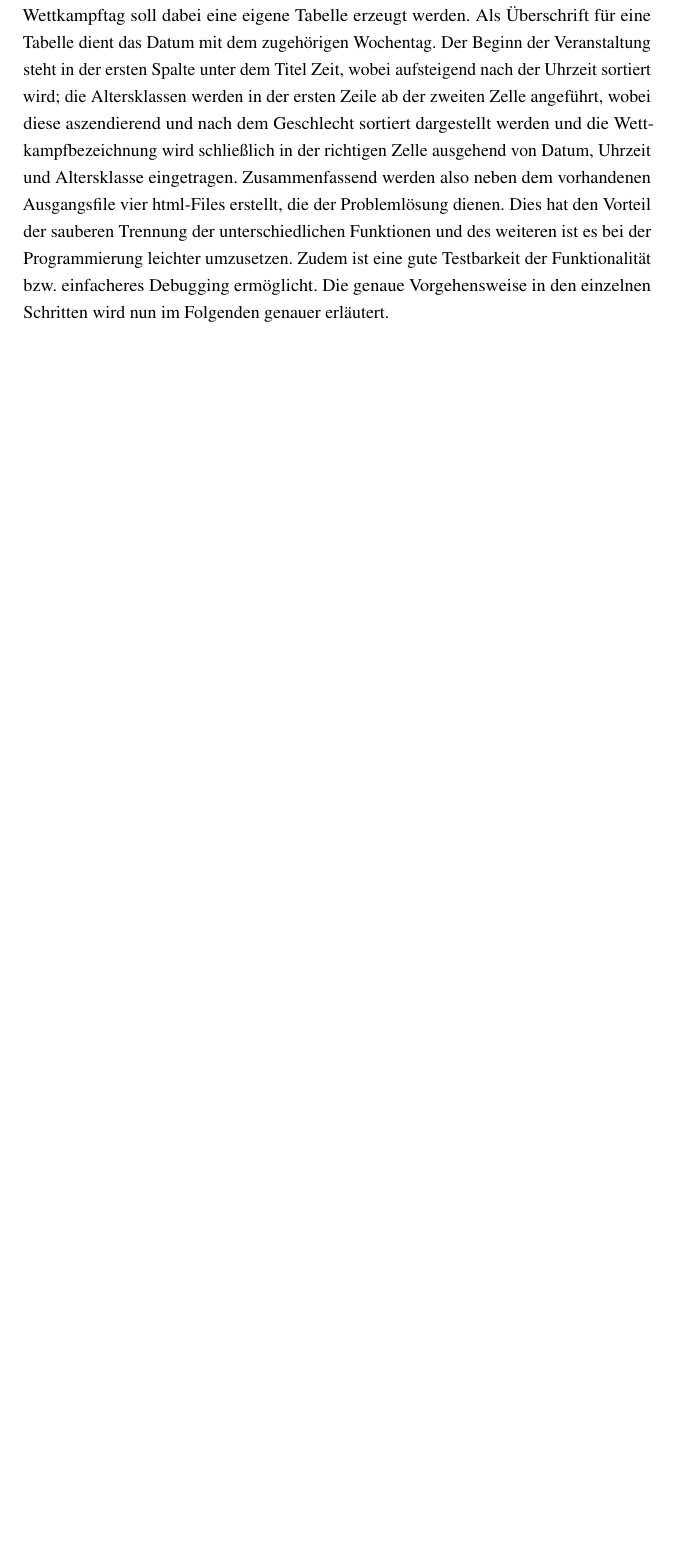
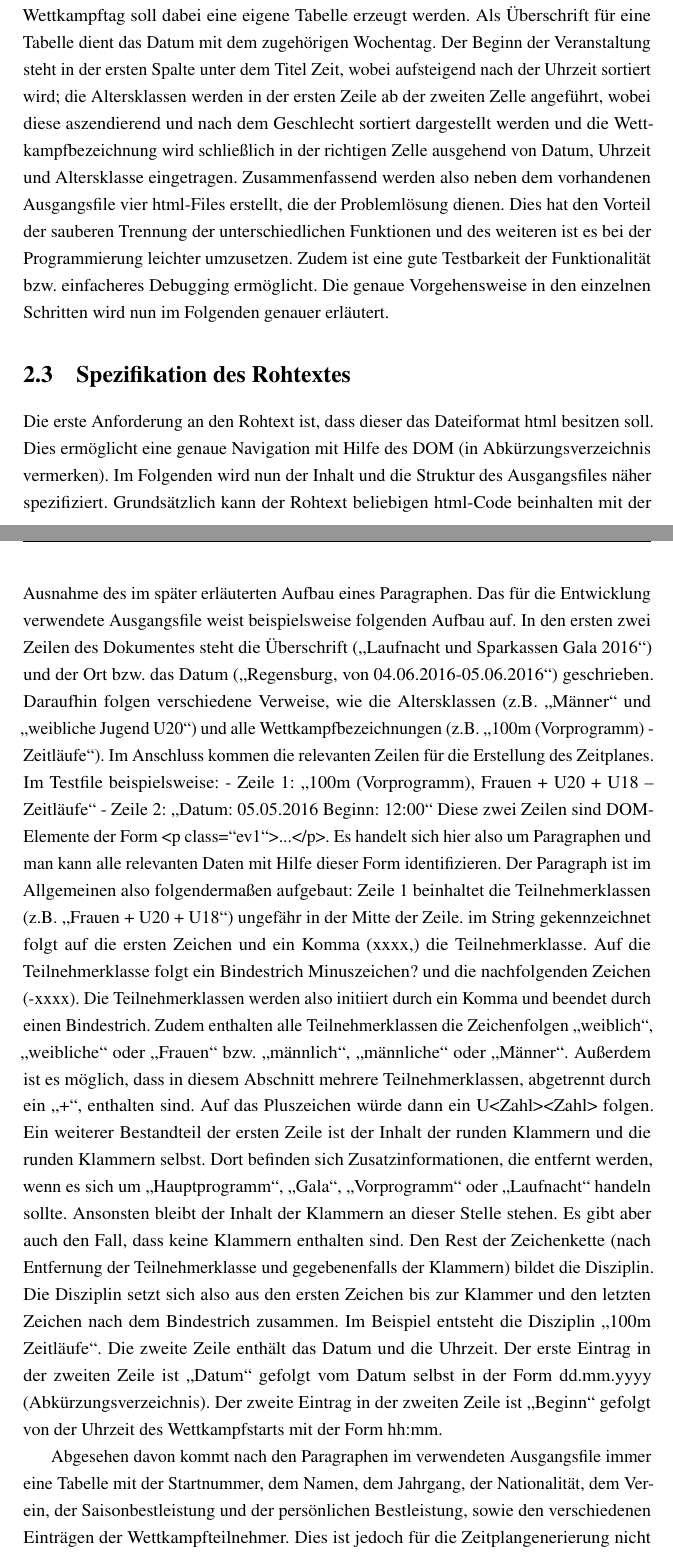
Before and after one commit to WinforUniRegensburg/lgr_zeitplan_generator, a LaTeX document (Ausarbeitung/latex_template-master /VorlageAbschlussarbeit.tex, which reads Ausarbeitung/latex_template-master /02_Hauptteil.tex): part of page 12 of 19 before the commit and two parts of pages 12 and 13 of 21 after it, the two joined at a grey line, cut so that both start at the same text, the shorter picture padded with empty space. Compiled offline with pdfLaTeX.

Commit message:
third part main part specification raw text

```diff
--- a/Ausarbeitung/latex_template-master /02_Hauptteil.tex
+++ b/Ausarbeitung/latex_template-master /02_Hauptteil.tex
@@ -16,3 +16,16 @@ Darüber hinaus diskutierte man zu diesem frühen Stadium des Projektes bereits
 }
 Dieser Unterpunkt soll einen Überblick über die allgemeine Vorgehensweise geben, die später noch detaillierter erläutert wird. Nach ersten Überlegungen mit welchen Mitteln das Projekt umgesetzt werden soll, folgten viele Gedanken über mögliche Schwierigkeiten bzw. die Herangehensweise bei der Erstellung des Zeitplan-Generators. Zuerst wurde natürlich das Ausgangsfile genauer betrachtet. Es wurde festgestellt, dass das Ausgangsfile sehr viele irrelevante Daten beinhaltet und man jeweils nur die zwei Zeilen über den Teilnehmerlisten benötigt. Parallel dazu verglich man die Zusammensetzung der Daten mit den dafür vorgesehenen Positionen in der Ergebnistabelle. Als Referenz für die Ergebnistabelle wurde der Zeitplan der Sparkassen Gala 2016 verwendet. Es stellte sich heraus, dass die Aufschlüsselung der relevanten Daten eine Schwierigkeit werden könnte, da die Datensätze teilweise unterschiedliche Strukturen haben und die Informationen oft anhand mehrerer Suchkriterien identifiziert werden müssen. Des Weiteren wurde deutlich, dass die Befüllung der Tabelle eine Herausforderung werden kann, da die Wettkämpfe anhand des Datums, der Uhrzeit und der Teilnehmerklasse zugeordnet werden müssen. Bei der Umsetzung muss also ein besonderes Augenmerk auf die Identifikation der relevanten Daten und die saubere Befüllung der Ergebnistabelle gelegt werden. Ausgehend der gemeinsamen Überlegungen im Team wurden fünf größere Schritte für die Problemlösung bzw. Erstellung des Zeitplan-Generators definiert: Der erste Schritt ist die Spezifikation des Rohtextes. In diesem Prozess wird die genau Form des Ausgangsfiles festgehalten, was insbesondere den Inhalt und die Struktur beinhaltet. Dabei ist es von besonderer Wichtigkeit zu erkennen an welchen Positionen die wesentlichen Daten, wie Datum, Uhrzeit, Teilnehmerklasse und Wettkampfbezeichnung stehen. Der darauffolgende Schritt ist das Einlesen des Ausgangsfiles. Um mit dem Rohtext zu arbeiten muss dieser natürlich zuerst vom Programm identifiziert und eingelesen werden. Hier ist es die Aufgabe des Nutzers das gewünschte Ausgangsfile, das die zuvor spezifizierte Form aufweist, auszuwählen. Der dritte Schritt ist, dass man aus dem Ausgangsfile nur die relevanten Daten herausfiltert. Hier sollen praktisch nur noch alle Absätze angezeigt werden. Anschließend müssen diese Daten im vierten Schritt gesäubert werden. Das bedeutet, dass anhand bestimmter Suchkriterien das Datum, die Uhrzeit, die Teilnehmerklassen und die Wettkampfbezeichnung erkannt werden. Im letzten Schritt wird schließlich der gewünschte Zeitplan aus den zuvor identifizierten Informationen generiert. Die Tabelle soll den gleichen Charakter wie die Referenztabelle der Sparkassen Gala 2016 haben. Kopie aus Einleitung bei Problemdefinition  umformulieren bzw. anpassen Für jeden Wettkampftag soll dabei eine eigene Tabelle erzeugt werden. Als Überschrift für eine Tabelle dient das Datum mit dem zugehörigen Wochentag. Der Beginn der Veranstaltung steht in der ersten Spalte unter dem Titel Zeit, wobei aufsteigend nach der Uhrzeit sortiert wird; die Altersklassen werden in der ersten Zeile ab der zweiten Zelle angeführt, wobei diese aszendierend und nach dem Geschlecht sortiert dargestellt werden und die Wettkampfbezeichnung wird schließlich in der richtigen Zelle ausgehend von Datum, Uhrzeit und Altersklasse eingetragen.
 Zusammenfassend werden also neben dem vorhandenen Ausgangsfile vier html-Files erstellt, die der Problemlösung dienen. Dies hat den Vorteil der sauberen Trennung der unterschiedlichen Funktionen und des weiteren ist es bei der Programmierung leichter umzusetzen. Zudem ist eine gute Testbarkeit der Funktionalität bzw. einfacheres Debugging ermöglicht. Die genaue Vorgehensweise in den einzelnen Schritten wird nun im Folgenden genauer erläutert.
+
+\section{Spezifikation des Rohtextes}
+Die erste Anforderung an den Rohtext ist, dass dieser das Dateiformat html besitzen soll. Dies ermöglicht eine genaue Navigation mit Hilfe des DOM (in Abkürzungsverzeichnis vermerken). Im Folgenden wird nun der Inhalt und die Struktur des Ausgangsfiles näher spezifiziert. Grundsätzlich kann der Rohtext beliebigen html-Code beinhalten mit der Ausnahme des im später erläuterten Aufbau eines Paragraphen.
+Das für die Entwicklung verwendete Ausgangsfile weist beispielsweise folgenden Aufbau auf. In den ersten zwei Zeilen des Dokumentes steht die Überschrift („Laufnacht und Sparkassen Gala 2016“) und der Ort bzw. das Datum („Regensburg, von 04.06.2016-05.06.2016“) geschrieben. Daraufhin folgen verschiedene Verweise, wie die Altersklassen (z.B. „Männer“ und „weibliche Jugend U20“) und alle Wettkampfbezeichnungen (z.B. „100m (Vorprogramm) - Zeitläufe“). Im Anschluss kommen die relevanten Zeilen für die Erstellung des Zeitplanes.
+Im Testfile beispielsweise:
+-	Zeile 1: „100m (Vorprogramm), Frauen + U20 + U18 – Zeitläufe“
+-	Zeile 2: „Datum: 05.05.2016 Beginn: 12:00“
+Diese zwei Zeilen sind DOM-Elemente der Form <p class=“ev1“>...</p>. Es handelt sich hier also um Paragraphen und man kann alle relevanten Daten mit Hilfe dieser Form identifizieren.
+Der Paragraph ist im Allgemeinen also folgendermaßen aufgebaut:
+Zeile 1 beinhaltet die Teilnehmerklassen (z.B. „Frauen + U20 + U18“) ungefähr in der Mitte der Zeile. im String gekennzeichnet folgt auf die ersten Zeichen und ein Komma (xxxx,) die Teilnehmerklasse. Auf die Teilnehmerklasse folgt ein Bindestrich Minuszeichen? und die nachfolgenden Zeichen (-xxxx). Die Teilnehmerklassen werden also initiiert durch ein Komma und beendet durch einen Bindestrich. Zudem enthalten alle Teilnehmerklassen die Zeichenfolgen „weiblich“, „weibliche“ oder „Frauen“ bzw. „männlich“, „männliche“ oder „Männer“. Außerdem ist es möglich, dass in diesem Abschnitt mehrere Teilnehmerklassen, abgetrennt durch ein „+“, enthalten sind. Auf das Pluszeichen würde dann ein U<Zahl><Zahl> folgen. Ein weiterer Bestandteil der ersten Zeile ist der Inhalt der runden Klammern und die runden Klammern selbst. Dort befinden sich Zusatzinformationen, die entfernt werden, wenn es sich um „Hauptprogramm“, „Gala“, „Vorprogramm“ oder „Laufnacht“ handeln sollte. Ansonsten bleibt der Inhalt der Klammern an dieser Stelle stehen. Es gibt aber auch den Fall, dass keine Klammern enthalten sind. Den Rest der Zeichenkette (nach Entfernung der Teilnehmerklasse und gegebenenfalls der Klammern) bildet die Disziplin. Die Disziplin setzt sich also aus den ersten Zeichen bis zur Klammer und den letzten Zeichen nach dem Bindestrich zusammen. Im Beispiel entsteht die Disziplin „100m Zeitläufe“.
+Die zweite Zeile enthält das Datum und die Uhrzeit. Der erste Eintrag in der zweiten Zeile ist „Datum“ gefolgt vom Datum selbst in der Form dd.mm.yyyy (Abkürzungsverzeichnis). Der zweite Eintrag in der zweiten Zeile ist „Beginn“ gefolgt von der Uhrzeit des Wettkampfstarts mit der Form hh:mm.
+
+Abgesehen davon kommt nach den Paragraphen im verwendeten Ausgangsfile immer eine Tabelle mit der Startnummer, dem Namen, dem Jahrgang, der Nationalität, dem Verein, der Saisonbestleistung und der persönlichen Bestleistung, sowie den verschiedenen Einträgen der Wettkampfteilnehmer. Dies ist jedoch für die Zeitplangenerierung nicht weiter relevant.
```
Also changed, not shown: Ausarbeitung/latex_template-master /VorlageAbschlussarbeit.pdf, Ausarbeitung/latex_template-master /02_Hauptteil.tex (5 more changed lines).
